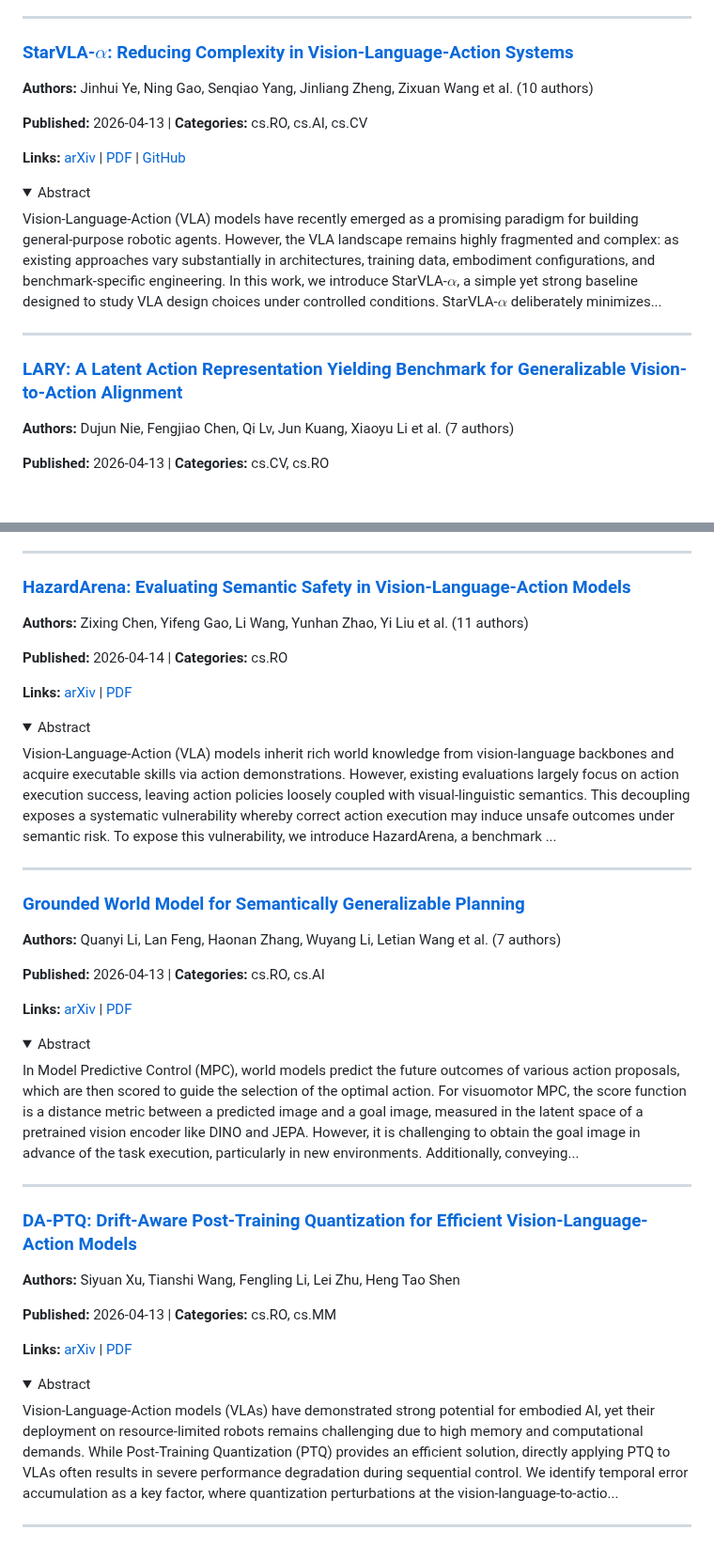
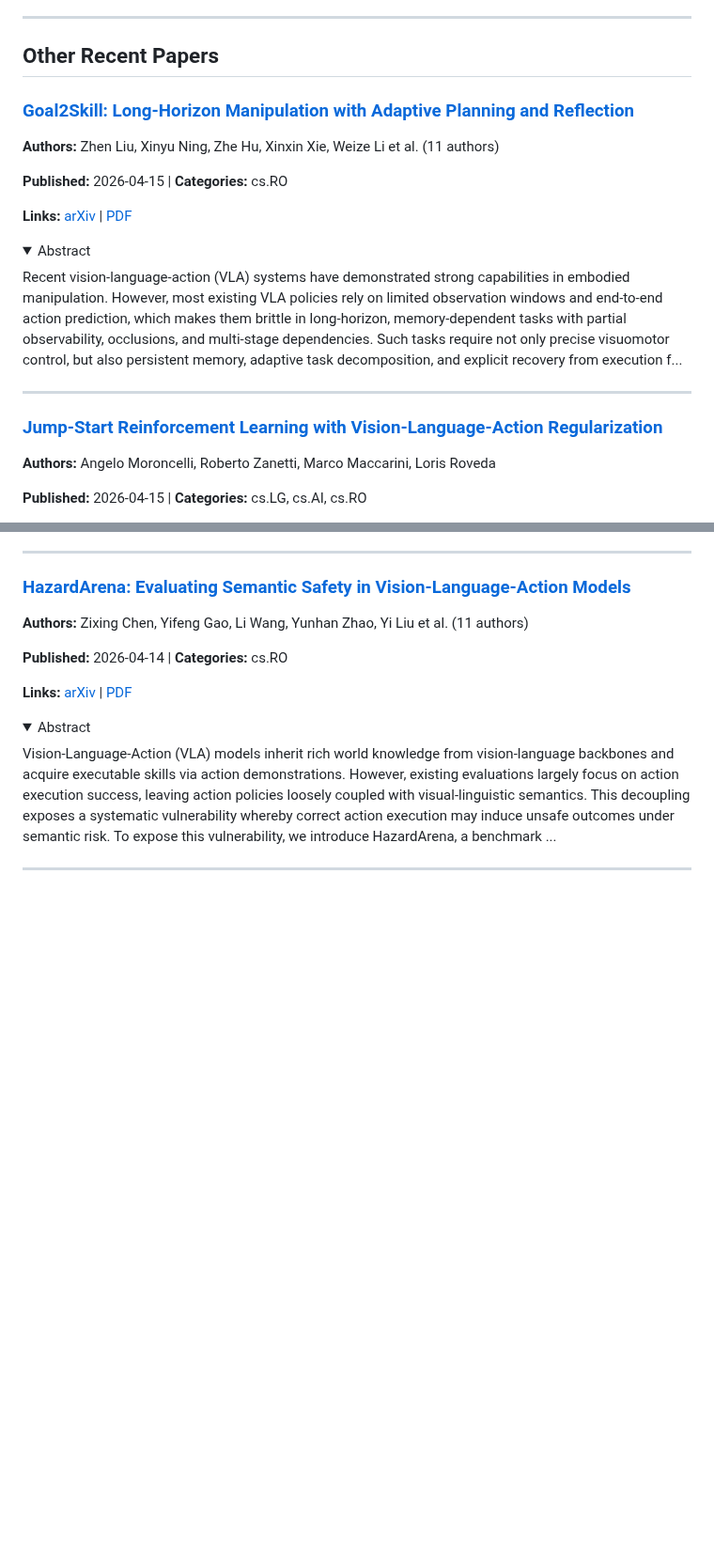
Before and after one commit to jonstephens85/awesome-embodied-ai, a Markdown page: digests/vla.md, 2 parts joined by grey strips. Shown at 94% size. GitHub-like rendering; folded sections open; blank space fills up the shorter version.

```diff
--- a/digests/vla.md
+++ b/digests/vla.md
@@ -29,26 +46,28 @@ Global navigation information and local scene understanding are two crucial comp
 
 ---
 
-### [StarVLA-$α$: Reducing Complexity in Vision-Language-Action Systems](https://arxiv.org/abs/2604.11757v1)
+## Other Recent Papers
 
-**Authors:** Jinhui Ye, Ning Gao, Senqiao Yang, Jinliang Zheng, Zixuan Wang et al. (10 authors)
+### [Goal2Skill: Long-Horizon Manipulation with Adaptive Planning and Reflection](https://arxiv.org/abs/2604.13942v1)
 
-**Published:** 2026-04-13 | **Categories:** cs.RO, cs.AI, cs.CV
+**Authors:** Zhen Liu, Xinyu Ning, Zhe Hu, Xinxin Xie, Weize Li et al. (11 authors)
 
-**Links:** [arXiv](https://arxiv.org/abs/2604.11757v1) | [PDF](https://arxiv.org/pdf/2604.11757v1.pdf) | [GitHub](https://github.com/starVLA/starVLA)
+**Published:** 2026-04-15 | **Categories:** cs.RO
+
+**Links:** [arXiv](https://arxiv.org/abs/2604.13942v1) | [PDF](https://arxiv.org/pdf/2604.13942v1.pdf)
 
 <details>
 <summary>Abstract</summary>
 
-Vision-Language-Action (VLA) models have recently emerged as a promising paradigm for building general-purpose robotic agents. However, the VLA landscape remains highly fragmented and complex: as existing approaches vary substantially in architectures, training data, embodiment configurations, and benchmark-specific engineering. In this work, we introduce StarVLA-$α$, a simple yet strong baseline designed to study VLA design choices under controlled conditions. StarVLA-$α$ deliberately minimizes...
+Recent vision-language-action (VLA) systems have demonstrated strong capabilities in embodied manipulation. However, most existing VLA policies rely on limited observation windows and end-to-end action prediction, which makes them brittle in long-horizon, memory-dependent tasks with partial observability, occlusions, and multi-stage dependencies. Such tasks require not only precise visuomotor control, but also persistent memory, adaptive task decomposition, and explicit recovery from execution f...
 
 </details>
 
 ---
 
-### [LARY: A Latent Action Representation Yielding Benchmark for Generalizable Vision-to-Action Alignment](https://arxiv.org/abs/2604.11689v1)
+### [Jump-Start Reinforcement Learning with Vision-Language-Action Regularization](https://arxiv.org/abs/2604.13733v1)
 
-**Authors:** Dujun Nie, Fengjiao Chen, Qi Lv, Jun Kuang, Xiaoyu Li et al. (7 authors)
+**Authors:** Angelo Moroncelli, Roberto Zanetti, Marco Maccarini, Loris Roveda
 
-**Published:** 2026-04-13 | **Categories:** cs.CV, cs.RO
+**Published:** 2026-04-15 | **Categories:** cs.LG, cs.AI, cs.RO
 
@@ -98,37 +132,3 @@ Vision-Language-Action (VLA) models inherit rich world knowledge from vision-lan
 </details>
 
 ---
-
-### [Grounded World Model for Semantically Generalizable Planning](https://arxiv.org/abs/2604.11751v1)
-
-**Authors:** Quanyi Li, Lan Feng, Haonan Zhang, Wuyang Li, Letian Wang et al. (7 authors)
-
-**Published:** 2026-04-13 | **Categories:** cs.RO, cs.AI
-
-**Links:** [arXiv](https://arxiv.org/abs/2604.11751v1) | [PDF](https://arxiv.org/pdf/2604.11751v1.pdf)
-
-<details>
-<summary>Abstract</summary>
-
-In Model Predictive Control (MPC), world models predict the future outcomes of various action proposals, which are then scored to guide the selection of the optimal action. For visuomotor MPC, the score function is a distance metric between a predicted image and a goal image, measured in the latent space of a pretrained vision encoder like DINO and JEPA. However, it is challenging to obtain the goal image in advance of the task execution, particularly in new environments. Additionally, conveying...
-
-</details>
-
----
-
-### [DA-PTQ: Drift-Aware Post-Training Quantization for Efficient Vision-Language-Action Models](https://arxiv.org/abs/2604.11572v1)
-
-**Authors:** Siyuan Xu, Tianshi Wang, Fengling Li, Lei Zhu, Heng Tao Shen
-
-**Published:** 2026-04-13 | **Categories:** cs.RO, cs.MM
-
-**Links:** [arXiv](https://arxiv.org/abs/2604.11572v1) | [PDF](https://arxiv.org/pdf/2604.11572v1.pdf)
-
-<details>
-<summary>Abstract</summary>
-
-Vision-Language-Action models (VLAs) have demonstrated strong potential for embodied AI, yet their deployment on resource-limited robots remains challenging due to high memory and computational demands. While Post-Training Quantization (PTQ) provides an efficient solution, directly applying PTQ to VLAs often results in severe performance degradation during sequential control. We identify temporal error accumulation as a key factor, where quantization perturbations at the vision-language-to-actio...
-
-</details>
-
----
```
Also changed, not shown: other parts of digests/vla.md (+36 -4 lines), digests/world_models.md (+41 -109 lines).
